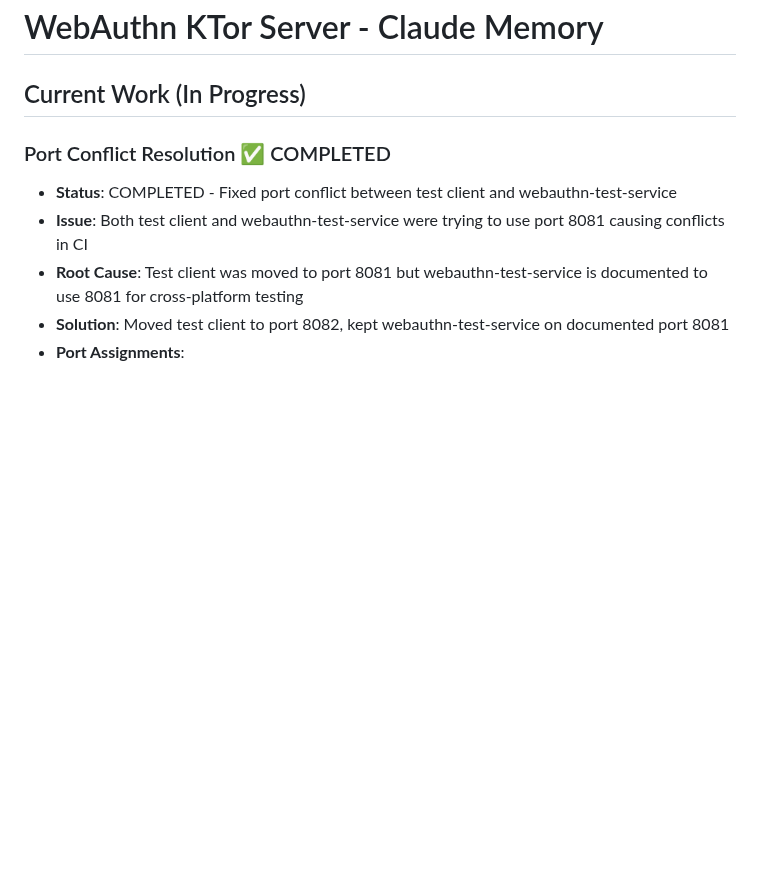
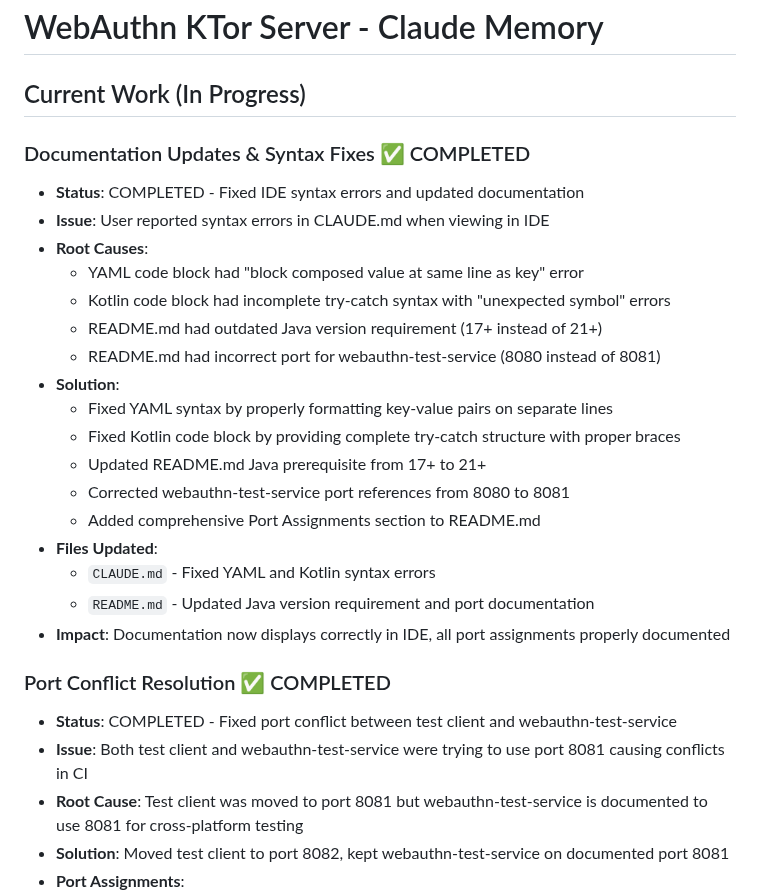
Before and after one commit to hitoshura25/mpo-api-authn-server, a Markdown page: CLAUDE.md, the part around the change. GitHub-like rendering; blank space fills up the shorter version.

Commit message:
Updating documentation

```diff
--- a/CLAUDE.md
+++ b/CLAUDE.md
@@ -1,6 +1,25 @@
 # WebAuthn KTor Server - Claude Memory
 
 ## Current Work (In Progress)
+
+### Documentation Updates & Syntax Fixes ✅ COMPLETED
+- **Status**: COMPLETED - Fixed IDE syntax errors and updated documentation
+- **Issue**: User reported syntax errors in CLAUDE.md when viewing in IDE
+- **Root Causes**:
+  - YAML code block had "block composed value at same line as key" error
+  - Kotlin code block had incomplete try-catch syntax with "unexpected symbol" errors
+  - README.md had outdated Java version requirement (17+ instead of 21+)
+  - README.md had incorrect port for webauthn-test-service (8080 instead of 8081)
+- **Solution**:
+  - Fixed YAML syntax by properly formatting key-value pairs on separate lines
+  - Fixed Kotlin code block by providing complete try-catch structure with proper braces
+  - Updated README.md Java prerequisite from 17+ to 21+
+  - Corrected webauthn-test-service port references from 8080 to 8081
+  - Added comprehensive Port Assignments section to README.md
+- **Files Updated**:
+  - `CLAUDE.md` - Fixed YAML and Kotlin syntax errors
+  - `README.md` - Updated Java version requirement and port documentation
+- **Impact**: Documentation now displays correctly in IDE, all port assignments properly documented
 
 ### Port Conflict Resolution ✅ COMPLETED
 
```
Also changed, not shown: README.md (+12 -3 lines).
